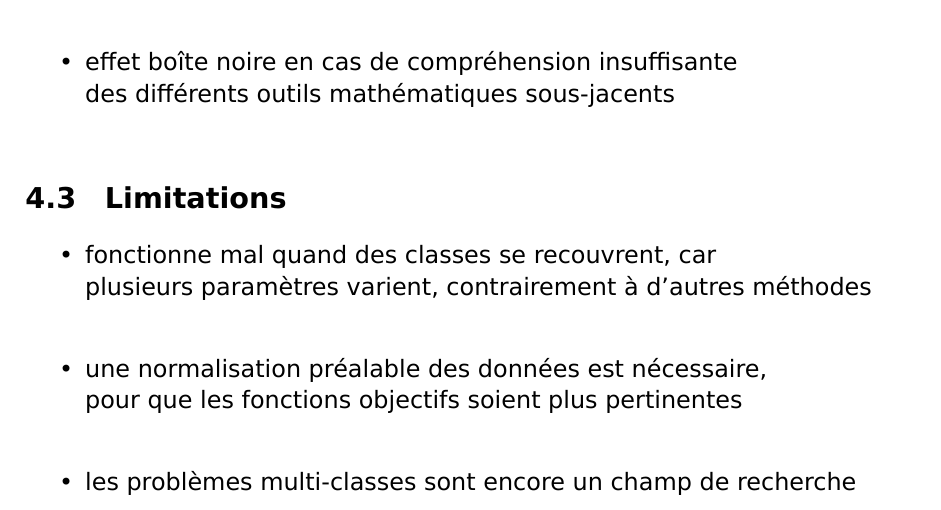
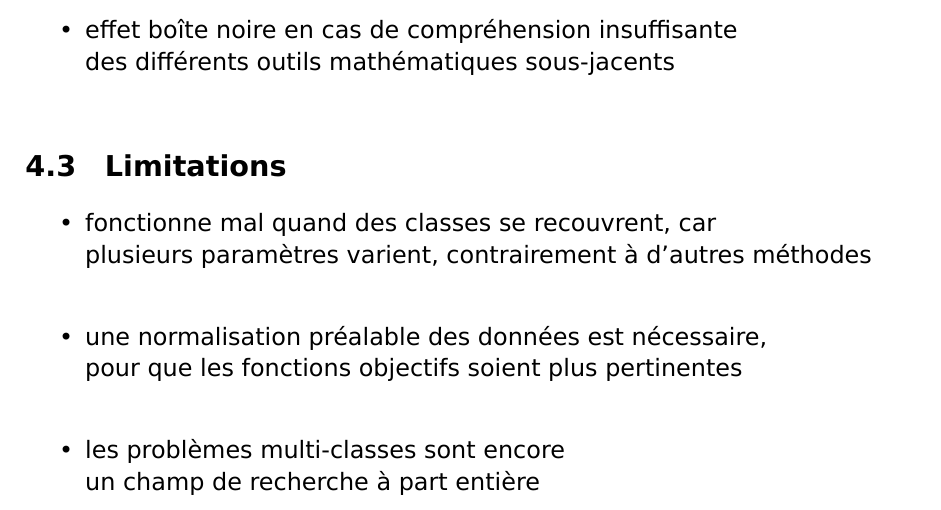
Before and after one commit to marc-beninca-fr/cnam, a LaTeX document (cnam/travaux/probatoire/document.tex, which reads cnam/travaux/probatoire/document/critics.tex): part of page 21 of 25, cut so that both start at the same text. Compiled offline with XeLaTeX; a LaTeX package or settings file that is missing is left out.

Commit message:
research

```diff
--- a/cnam/travaux/probatoire/document/critics.tex
+++ b/cnam/travaux/probatoire/document/critics.tex
@@ -123,7 +123,8 @@ pour que les fonctions objectifs soient plus pertinentes}
 
 \end{itmz}\begin{itmz}
 
-\item{les problèmes multi-classes sont encore un champ de recherche}
+\item{les problèmes multi-classes sont encore\\
+un champ de recherche à part entière}
 
 \end{itmz}
 
```
